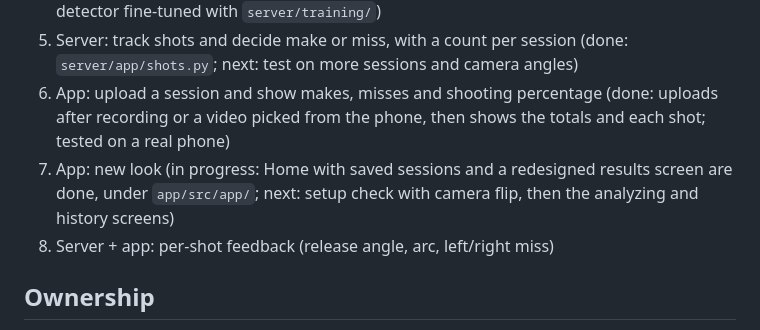
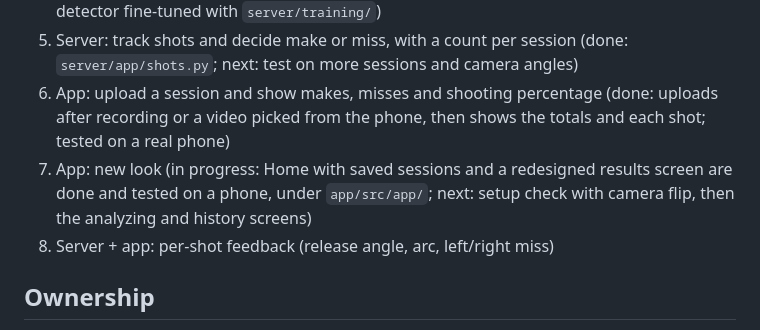
Before and after one commit to n1ckbown/basketball-shot-analyzer, a Markdown page: README.md, the part around the change. Rendered like a GitHub page.

Commit message:
Mark the new Home and results screens as tested on a phone
Co-Authored-By: Claude Opus 5.5 <noreply@anthropic.com>

```diff
--- a/README.md
+++ b/README.md
@@ -97,7 +97,7 @@ Each step is one pull request.
 4. Server: detect the ball and hoop in each frame (done: `server/app/detection.py` plus a detector fine-tuned with `server/training/`)
 5. Server: track shots and decide make or miss, with a count per session (done: `server/app/shots.py`; next: test on more sessions and camera angles)
 6. App: upload a session and show makes, misses and shooting percentage (done: uploads after recording or a video picked from the phone, then shows the totals and each shot; tested on a real phone)
-7. App: new look (in progress: Home with saved sessions and a redesigned results screen are done, under `app/src/app/`; next: setup check with camera flip, then the analyzing and history screens)
+7. App: new look (in progress: Home with saved sessions and a redesigned results screen are done and tested on a phone, under `app/src/app/`; next: setup check with camera flip, then the analyzing and history screens)
 8. Server + app: per-shot feedback (release angle, arc, left/right miss)
 
 ## Ownership
```
